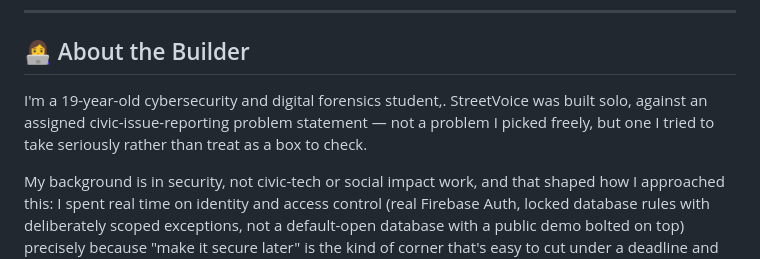
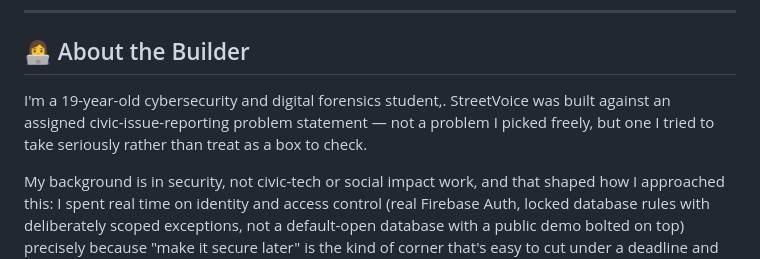
Before and after one commit to rh3eeacysec/Streetvoice, a Markdown page: README.md, the part around the change. GitHub-like rendering.

```diff
--- a/README.md
+++ b/README.md
@@ -208,7 +208,7 @@ Full feature breakdown, roadmap, and risk notes live in [`docs/PRD.md`](./docs/P
 
 ## 👩‍💻 About the Builder
 
-I'm a 19-year-old cybersecurity and digital forensics student,. StreetVoice was built solo, against an assigned civic-issue-reporting problem statement — not a problem I picked freely, but one I tried to take seriously rather than treat as a box to check.
+I'm a 19-year-old cybersecurity and digital forensics student,. StreetVoice was built against an assigned civic-issue-reporting problem statement — not a problem I picked freely, but one I tried to take seriously rather than treat as a box to check.
 
 My background is in security, not civic-tech or social impact work, and that shaped how I approached this: I spent real time on identity and access control (real Firebase Auth, locked database rules with deliberately scoped exceptions, not a default-open database with a public demo bolted on top) precisely because "make it secure later" is the kind of corner that's easy to cut under a deadline and expensive to fix after. A civic platform that's insecure isn't really civic infrastructure — it's a liability waiting for someone to find it.
 
```
